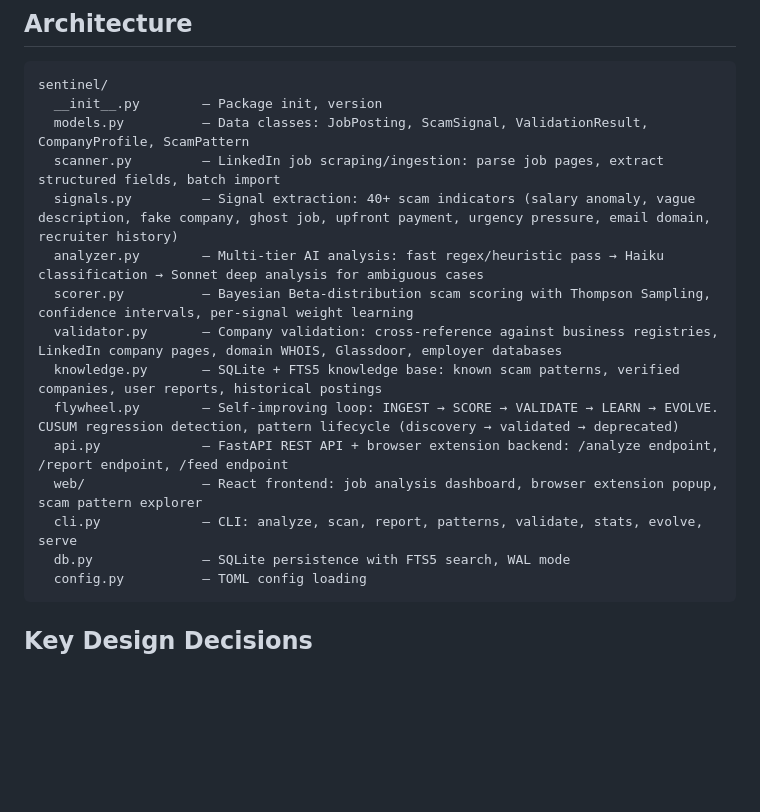
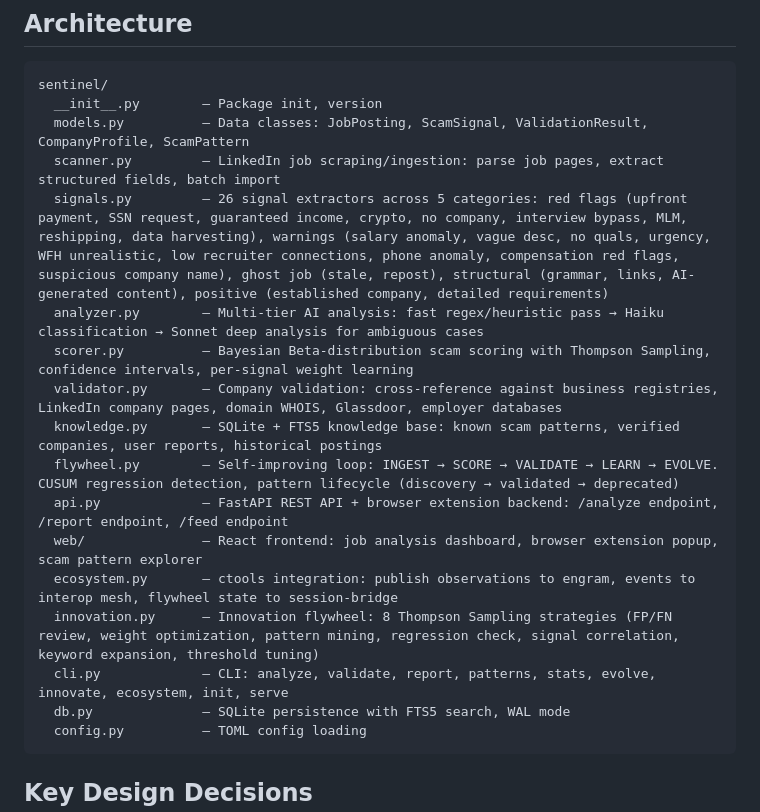
Before and after one commit to ericrihm/JobSentinel, a Markdown page: CLAUDE.md, the part around the change. GitHub-like rendering; blank space fills up the shorter version.

Commit message:
docs: update CLAUDE.md with 26 signals, ecosystem, innovation engine
Co-Authored-By: Claude Opus 4.6 <noreply@anthropic.com>

````diff
--- a/CLAUDE.md
+++ b/CLAUDE.md
@@ -9,7 +9,7 @@ sentinel/
   __init__.py        — Package init, version
   models.py          — Data classes: JobPosting, ScamSignal, ValidationResult, CompanyProfile, ScamPattern
   scanner.py         — LinkedIn job scraping/ingestion: parse job pages, extract structured fields, batch import
-  signals.py         — Signal extraction: 40+ scam indicators (salary anomaly, vague description, fake company, ghost job, upfront payment, urgency pressure, email domain, recruiter history)
+  signals.py         — 26 signal extractors across 5 categories: red flags (upfront payment, SSN request, guaranteed income, crypto, no company, interview bypass, MLM, reshipping, data harvesting), warnings (salary anomaly, vague desc, no quals, urgency, WFH unrealistic, low recruiter connections, phone anomaly, compensation red flags, suspicious company name), ghost job (stale, repost), structural (grammar, links, AI-generated content), positive (established company, detailed requirements)
   analyzer.py        — Multi-tier AI analysis: fast regex/heuristic pass → Haiku classification → Sonnet deep analysis for ambiguous cases
   scorer.py          — Bayesian Beta-distribution scam scoring with Thompson Sampling, confidence intervals, per-signal weight learning
   validator.py       — Company validation: cross-reference against business registries, LinkedIn company pages, domain WHOIS, Glassdoor, employer databases
@@ -17,7 +17,9 @@ sentinel/
   flywheel.py        — Self-improving loop: INGEST → SCORE → VALIDATE → LEARN → EVOLVE. CUSUM regression detection, pattern lifecycle (discovery → validated → deprecated)
   api.py             — FastAPI REST API + browser extension backend: /analyze endpoint, /report endpoint, /feed endpoint
   web/               — React frontend: job analysis dashboard, browser extension popup, scam pattern explorer
-  cli.py             — CLI: analyze, scan, report, patterns, validate, stats, evolve, serve
+  ecosystem.py       — ctools integration: publish observations to engram, events to interop mesh, flywheel state to session-bridge
+  innovation.py      — Innovation flywheel: 8 Thompson Sampling strategies (FP/FN review, weight optimization, pattern mining, regression check, signal correlation, keyword expansion, threshold tuning)
+  cli.py             — CLI: analyze, validate, report, patterns, stats, evolve, innovate, ecosystem, init, serve
   db.py              — SQLite persistence with FTS5 search, WAL mode
   config.py          — TOML config loading
 ```
````
